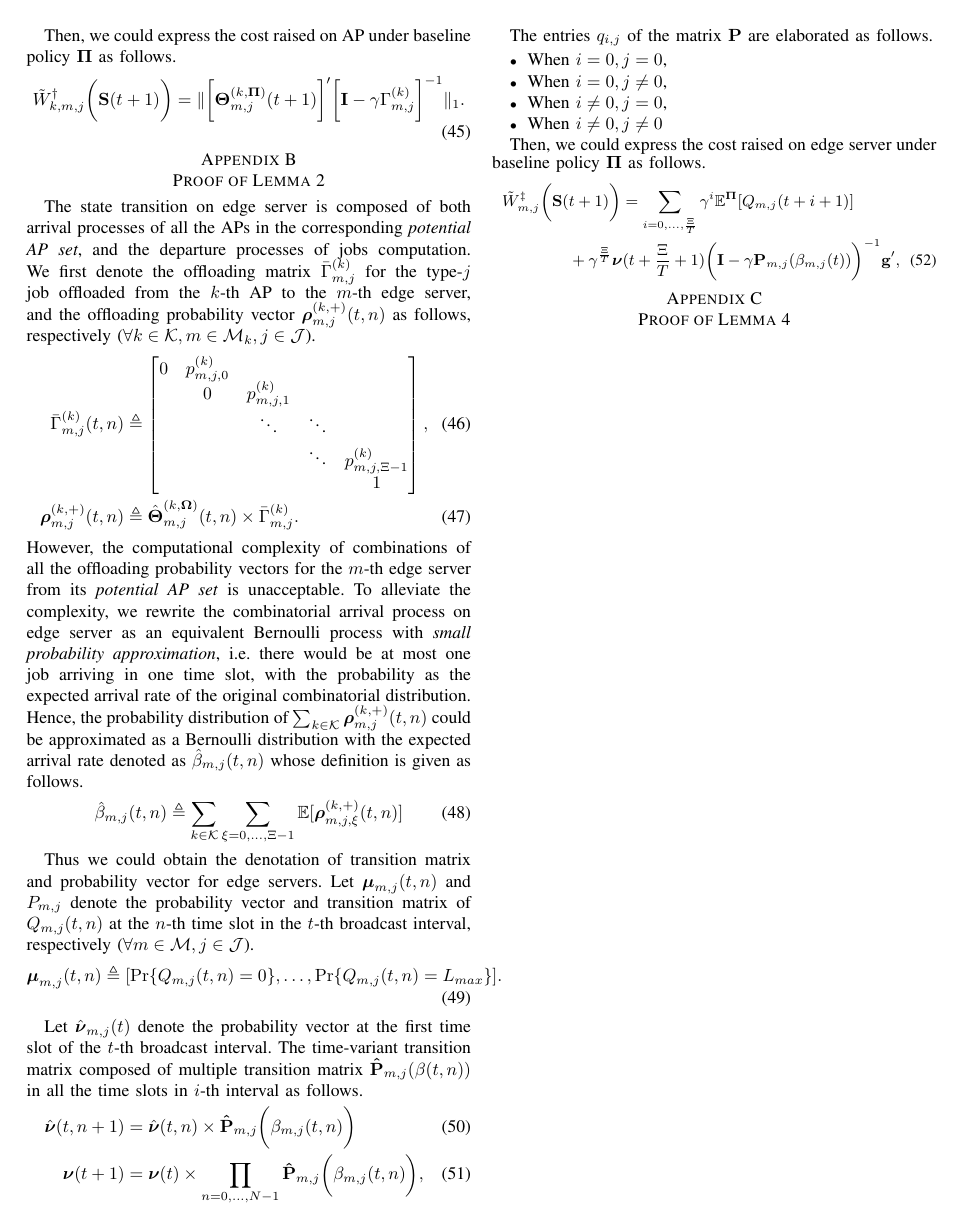
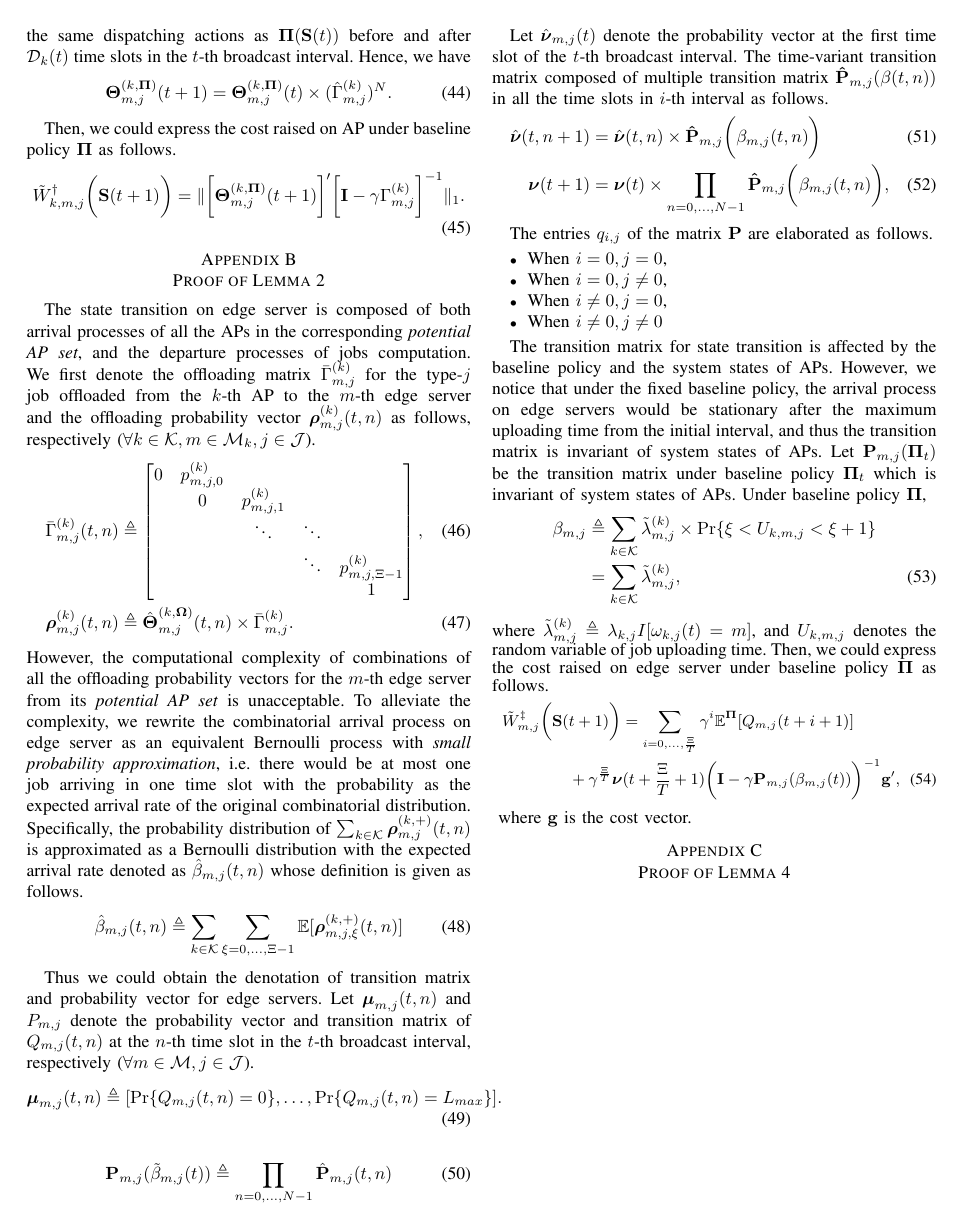
Before and after one commit to iamhyc/my-latex-collection, a LaTeX paper (main.tex, which reads src/99-appendix.tex): page 11 of 11 before the commit and page 10 of 10 after it. Compiled offline with pdfLaTeX.

Commit message:
temp 1551

```diff
--- a/src/99-appendix.tex
+++ b/src/99-appendix.tex
@@ -89,24 +89,25 @@ We first denote the offloading matrix $\bar{\Gamma}^{(k)}_{m,j}$ for the type-$j
         &                   &                 &        & 1                   \\
     \end{bmatrix},
     \\
-    \vecG{\rho}^{(k,+)}_{m,j}({t,n}) &\define \hat{\vecG{\Theta}}^{(k, \Policy)}_{m,j}({t,n}) \times \bar{\Gamma}^{(k)}_{m,j}.
+    \vecG{\rho}^{(k)}_{m,j}({t,n}) &\define \hat{\vecG{\Theta}}^{(k, \Policy)}_{m,j}({t,n}) \times \bar{\Gamma}^{(k)}_{m,j}.
 \end{align}
 However, the computational complexity of combinations of all the offloading probability vectors for the $m$-th edge server from its \emph{potential AP set} is unacceptable.
-To alleviate the complexity, we rewrite the combinatorial arrival process on edge server as an equivalent Bernoulli process with \emph{small probability approximation}, i.e. there would be at most one job arriving in one time slot, with the probability as the expected arrival rate of the original combinatorial distribution.
-Hence, the probability distribution of $\sum_{k\in\apSet} \vecG{\rho}^{(k,+)}_{m,j}({t,n})$ could be approximated as a Bernoulli distribution with the expected arrival rate denoted as $\hat{\beta}_{m,j}({t,n})$ whose definition is given as follows.
+To alleviate the complexity, we rewrite the combinatorial arrival process on edge server as an equivalent Bernoulli process with \emph{small probability approximation}, i.e. there would be at most one job arriving in one time slot with the probability as the expected arrival rate of the original combinatorial distribution.
+Specifically, the probability distribution of $\sum_{k\in\apSet} \vecG{\rho}^{(k,+)}_{m,j}({t,n})$ is approximated as a Bernoulli distribution with the expected arrival rate denoted as $\hat{\beta}_{m,j}({t,n})$ whose definition is given as follows.
 \begin{align}
     \hat{\beta}_{m,j}({t,n}) &\define \sum_{k\in\apSet} \sum_{\xi=0,\dots,\Xi-1} \mathbb{E}[\vecG{\rho}^{(k,+)}_{m,j,\xi}({t,n})]
     \label{eqn_0}
 \end{align}
 
 %NOTE: transition matrix and vector for Edge Server
-% The transition matrix for state transition is affected by the baseline policy and the system states of APs.
-% However, we notice that under the fixed baseline policy, the arrival process on edge servers would be stationary after the maximum uploading time from the initial interval, and thus the transition matrix is invariant of system states of APs.
-% Let $\mat{P}_{m,j}(\Baseline_{t})$ be the transition matrix under baseline policy $\Baseline_{t}$ which is invariant of system states of APs
 Thus we could obtain the denotation of transition matrix and probability vector for edge servers.
 Let $\vecG{\mu}_{m,j}(t,n)$ and $P_{m,j}$ denote the probability vector and transition matrix of $Q_{m,j}(t,n)$ at the $n$-th time slot in the $t$-th broadcast interval, respectively ($\forall m\in\esSet, j\in\jSpace$).
 \begin{align}
     \vecG{\mu}_{m,j}(t,n) \define [\Pr\{Q_{m,j}(t,n)=0\}, \dots, \Pr\{Q_{m,j}(t,n)=L_{max}\}].
+\end{align}
+
+\begin{align}
+    \mat{P}_{m,j}(\tilde{\beta}_{m,j}(t)) \define \prod_{n=0,\dots,N-1} \hat{\mat{P}}_{m,j}(t,n)
 \end{align}
 
 Let $\hat{\vecG{\nu}}_{m,j}(t)$ denote the probability vector at the first time slot of the $t$-th broadcast interval.
@@ -127,6 +128,16 @@ The entries $q_{i,j}$ of the matrix $\mat{P}$ are elaborated as follows.
     \item When $i\neq 0, j\neq 0$
 \end{itemize}
 
+The transition matrix for state transition is affected by the baseline policy and the system states of APs.
+However, we notice that under the fixed baseline policy, the arrival process on edge servers would be stationary after the maximum uploading time from the initial interval, and thus the transition matrix is invariant of system states of APs.
+Let $\mat{P}_{m,j}(\Baseline_{t})$ be the transition matrix under baseline policy $\Baseline_{t}$ which is invariant of system states of APs.
+Under baseline policy $\Baseline$,
+\begin{align}
+    \beta_{m,j} &\define \sum_{k\in\apSet} \tilde{\lambda}^{(k)}_{m,j} \times \Pr\{ \xi<U_{k,m,j}<\xi+1 \}
+    \nonumber\\
+    &= \sum_{k\in\apSet} \tilde{\lambda}^{(k)}_{m,j},
+\end{align}
+where $\tilde{\lambda}^{(k)}_{m,j} \define \lambda_{k,j}I[\omega_{k,j}(t)=m]$, and $U_{k,m,j}$ denotes the random variable of job uploading time.
 Then, we could express the cost raised on edge server under baseline policy $\Baseline$ as follows.
 {\small
 \begin{align}
@@ -141,7 +152,7 @@ Then, we could express the cost raised on edge server under baseline policy $\Ba
     \label{w_es}
 \end{align}
 }
-
+where $\vec{g}$ is the cost vector.
 
 %NOTE: transition matrix and vector for ES
 \section{ Proof of Lemma \ref{lemma:perform} }
```
Also changed, not shown: main.tex (+1 -1 lines), src/05-evaluation.tex (+8 -1 lines), images/bar_graph.pdf (added), src/99-appendix.tex (6 more changed lines).
